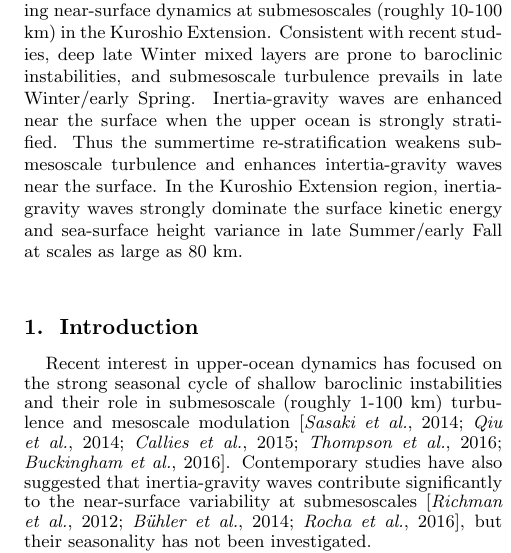
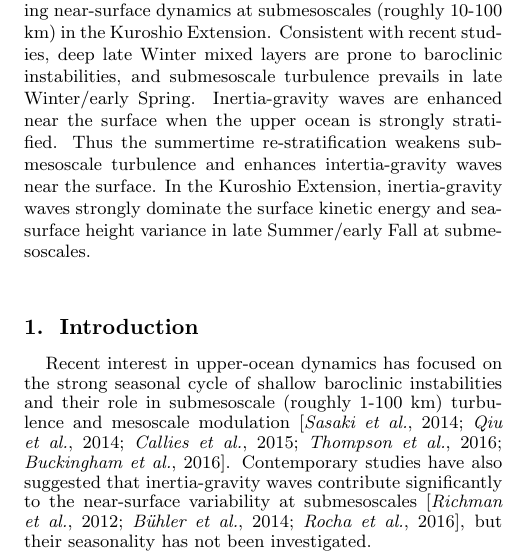
Before and after one commit to cesar-rocha/UpperOceanSeasonality, a LaTeX document (writeup/rocha_etal.tex): part of one column of page 1 of 13, cut so that both start at the same text. Compiled offline with pdfLaTeX.

Commit message:
Minor corrections.

```diff
--- a/writeup/rocha_etal.tex
+++ b/writeup/rocha_etal.tex
@@ -206,9 +206,9 @@
     prevails in late Winter/early Spring. Inertia-gravity waves are enhanced near
     the surface when the upper ocean is strongly stratified. Thus the summertime
     re-stratification weakens submesoscale turbulence and enhances intertia-gravity
-     waves near the surface. In the Kuroshio Extension region,
+     waves near the surface. In the Kuroshio Extension,
     inertia-gravity waves strongly dominate the surface kinetic energy and
-    sea-surface height variance in late Summer/early Fall at scales as large as 80 km.
+    sea-surface height variance in late Summer/early Fall at submesoscales.
 \end{abstract}
 
 %% ------------------------------------------------------------------------ %%
```
Also changed, not shown: writeup/rocha_etal.tex (6 more changed lines).
